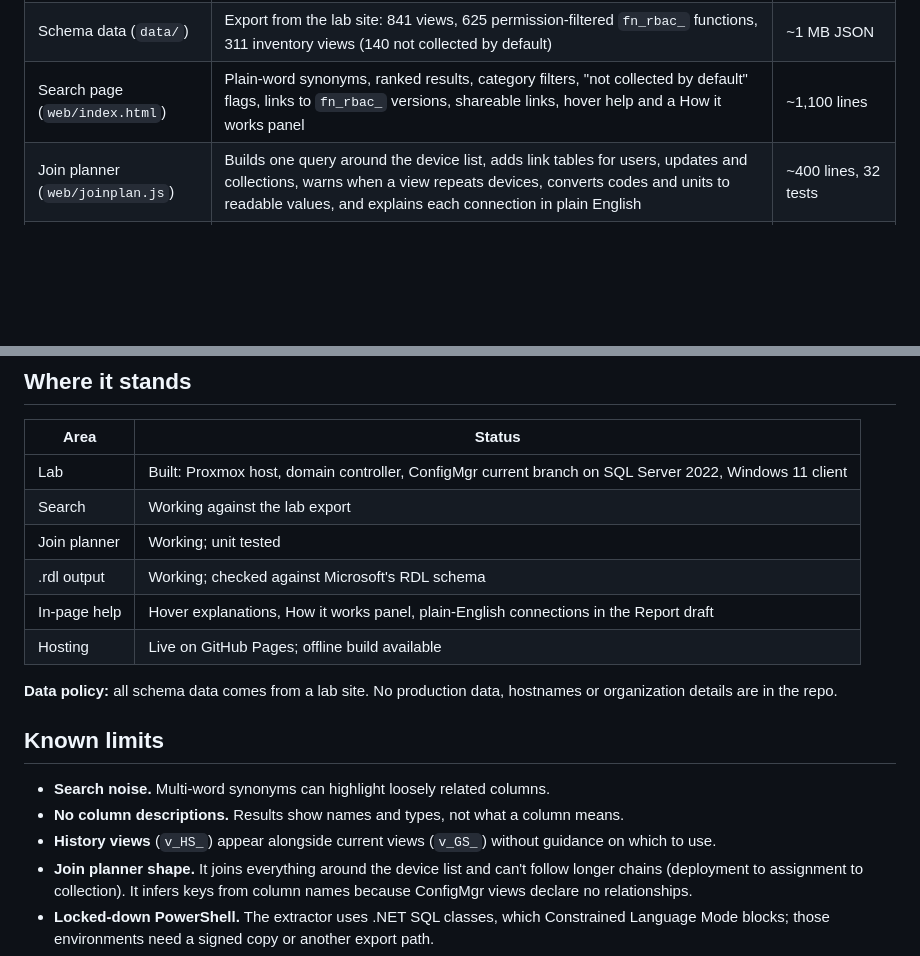
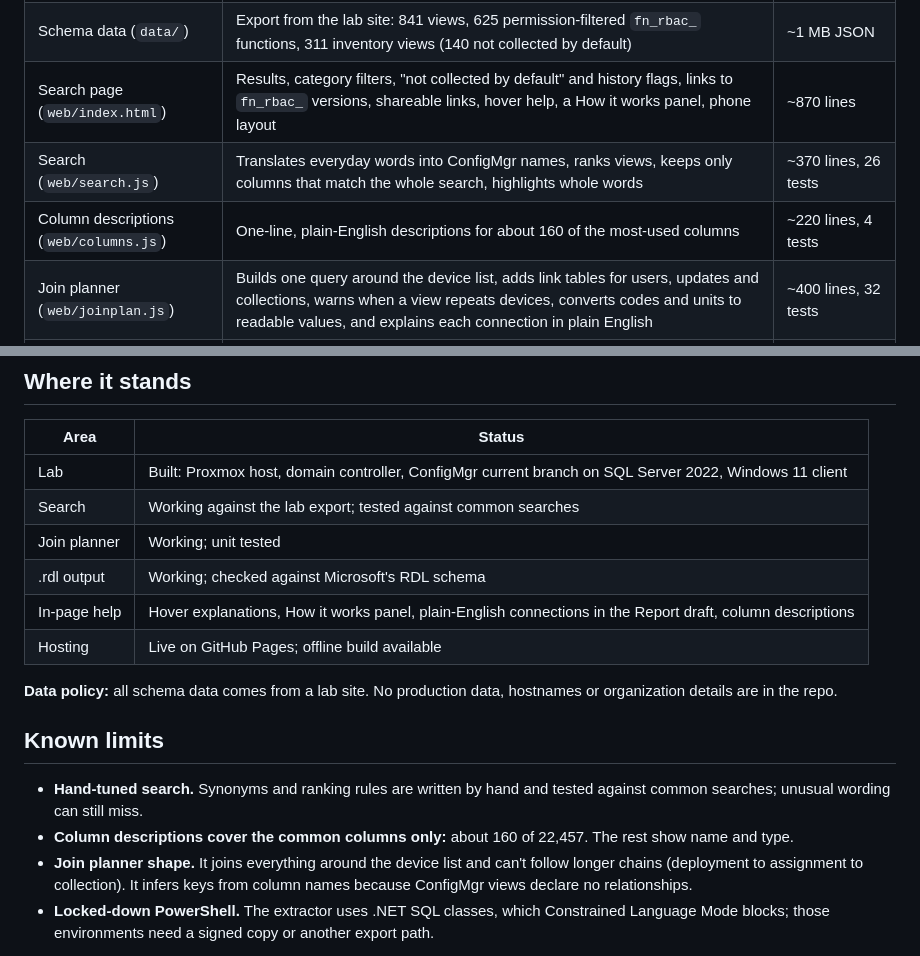
Before and after one commit to JBoogieman/v-where, a Markdown page: docs/executive-summary.md, 2 parts joined by grey strips. Rendered like a GitHub page; blank space fills up the shorter version.

```diff
--- a/docs/executive-summary.md
+++ b/docs/executive-summary.md
@@ -32,7 +32,9 @@ flowchart LR
 | --- | --- | --- |
 | Extractor (`extractor/`) | Reads view and function names, columns, types and hardware inventory class definitions. Schema only: never reads device or user data. | ~230 lines PowerShell |
 | Schema data (`data/`) | Export from the lab site: 841 views, 625 permission-filtered `fn_rbac_` functions, 311 inventory views (140 not collected by default) | ~1 MB JSON |
-| Search page (`web/index.html`) | Plain-word synonyms, ranked results, category filters, "not collected by default" flags, links to `fn_rbac_` versions, shareable links, hover help and a How it works panel | ~1,100 lines |
+| Search page (`web/index.html`) | Results, category filters, "not collected by default" and history flags, links to `fn_rbac_` versions, shareable links, hover help, a How it works panel, phone layout | ~870 lines |
+| Search (`web/search.js`) | Translates everyday words into ConfigMgr names, ranks views, keeps only columns that match the whole search, highlights whole words | ~370 lines, 26 tests |
+| Column descriptions (`web/columns.js`) | One-line, plain-English descriptions for about 160 of the most-used columns | ~220 lines, 4 tests |
 | Join planner (`web/joinplan.js`) | Builds one query around the device list, adds link tables for users, updates and collections, warns when a view repeats devices, converts codes and units to readable values, and explains each connection in plain English | ~400 lines, 32 tests |
 | Report builder (`web/rdl.js`) | Turns a draft into an RDL 2008/01 report: shared data source, permission parameters, collection picker, sortable table | ~225 lines, 10 tests |
 | Delivery | GitHub Pages site and a single-file offline build (`tools/build_offline.py`) | ~1 MB HTML |
@@ -44,19 +46,18 @@ More detail: [How the connections work](how-connections-work.md) · [User guide]
 | Area | Status |
 | --- | --- |
 | Lab | Built: Proxmox host, domain controller, ConfigMgr current branch on SQL Server 2022, Windows 11 client |
-| Search | Working against the lab export |
+| Search | Working against the lab export; tested against common searches |
 | Join planner | Working; unit tested |
 | .rdl output | Working; checked against Microsoft's RDL schema |
-| In-page help | Hover explanations, How it works panel, plain-English connections in the Report draft |
+| In-page help | Hover explanations, How it works panel, plain-English connections in the Report draft, column descriptions |
 | Hosting | Live on GitHub Pages; offline build available |
 
 **Data policy:** all schema data comes from a lab site. No production data, hostnames or organization details are in the repo.
 
 ## Known limits
 
-- **Search noise.** Multi-word synonyms can highlight loosely related columns.
-- **No column descriptions.** Results show names and types, not what a column means.
-- **History views** (`v_HS_`) appear alongside current views (`v_GS_`) without guidance on which to use.
+- **Hand-tuned search.** Synonyms and ranking rules are written by hand and tested against common searches; unusual wording can still miss.
+- **Column descriptions cover the common columns only:** about 160 of 22,457. The rest show name and type.
 - **Join planner shape.** It joins everything around the device list and can't follow longer chains (deployment to assignment to collection). It infers keys from column names because ConfigMgr views declare no relationships.
 - **Locked-down PowerShell.** The extractor uses .NET SQL classes, which Constrained Language Mode blocks; those environments need a signed copy or another export path.
 - **One schema.** The bundled data reflects one lab site and version. Custom inventory classes need your own export.
```
Also changed, not shown: docs/user-guide.md (+6 -2 lines), docs/screenshot-report-draft.png, docs/screenshot-search.png.
